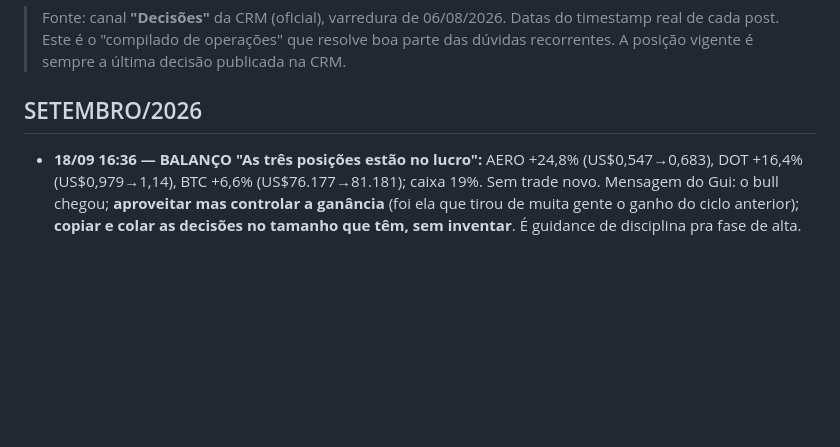
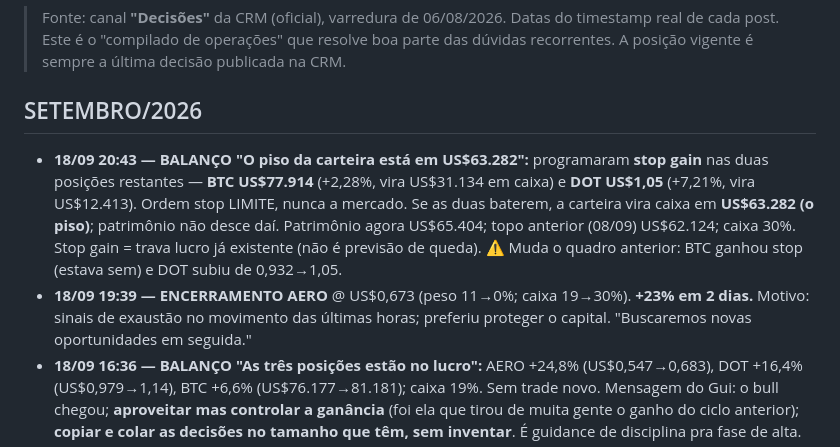
Before and after one commit to telleswemerson2025-collab/Wemerson-Telles, a Markdown page: wemersonai-bible/knowledge/historico-decisoes.md, the part around the change. Drawn GitHub-style; blank space fills up the shorter version.

```diff
--- a/wemersonai-bible/knowledge/historico-decisoes.md
+++ b/wemersonai-bible/knowledge/historico-decisoes.md
@@ -5,6 +5,13 @@
 > recorrentes. A posição vigente é sempre a última decisão publicada na CRM.
 
 ## SETEMBRO/2026
+- **18/09 20:43 — BALANÇO "O piso da carteira está em US$63.282":** programaram **stop gain** nas duas posições
+  restantes — **BTC US$77.914** (+2,28%, vira US$31.134 em caixa) e **DOT US$1,05** (+7,21%, vira US$12.413). Ordem
+  stop LIMITE, nunca a mercado. Se as duas baterem, a carteira vira caixa em **US$63.282 (o piso)**; patrimônio não
+  desce daí. Patrimônio agora US$65.404; topo anterior (08/09) US$62.124; caixa 30%. Stop gain = trava lucro já
+  existente (não é previsão de queda). ⚠️ Muda o quadro anterior: BTC ganhou stop (estava sem) e DOT subiu de 0,932→1,05.
+- **18/09 19:39 — ENCERRAMENTO AERO** @ US$0,673 (peso 11→0%; caixa 19→30%). **+23% em 2 dias.** Motivo: sinais de
+  exaustão no movimento das últimas horas; preferiu proteger o capital. "Buscaremos novas oportunidades em seguida."
 - **18/09 16:36 — BALANÇO "As três posições estão no lucro":** AERO +24,8% (US$0,547→0,683), DOT +16,4%
   (US$0,979→1,14), BTC +6,6% (US$76.177→81.181); caixa 19%. Sem trade novo. Mensagem do Gui: o bull chegou;
   **aproveitar mas controlar a ganância** (foi ela que tirou de muita gente o ganho do ciclo anterior); **copiar
```
Also changed, not shown: wemersonai-bible/knowledge/crm.md (+32 -12 lines).
